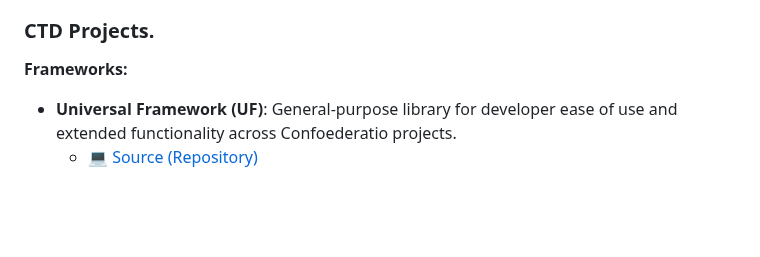
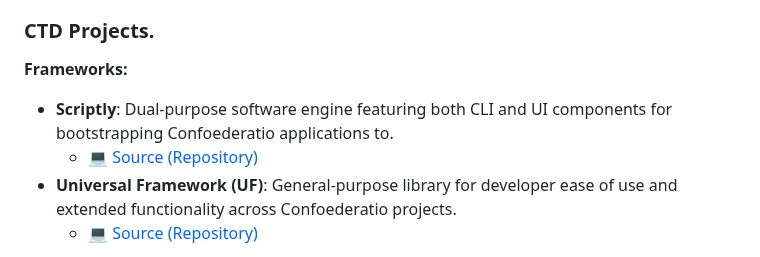
Before and after one commit to Confoederatio/Confoederatio, a Markdown page: README.md, the part around the change. GitHub-like rendering; blank space fills up the shorter version.

```diff
--- a/README.md
+++ b/README.md
@@ -41,6 +41,8 @@ __Software & Tooling:__
 
 ### CTD Projects.
 __Frameworks:__
+- **Scriptly**: Dual-purpose software engine featuring both CLI and UI components for bootstrapping Confoederatio applications to.
+  - [💻 Source (Repository)](https://github.com/Confoederatio/Scriptly)
 - **Universal Framework (UF)**: General-purpose library for developer ease of use and extended functionality across Confoederatio projects.
   - [💻 Source (Repository)](https://github.com/Confoederatio/UniversalFramework)
 
```
